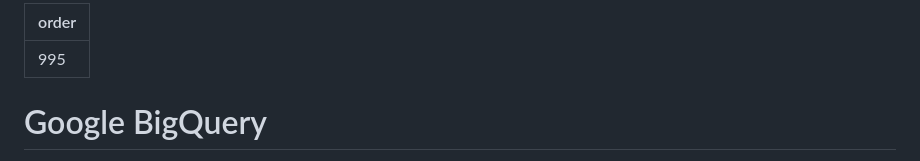
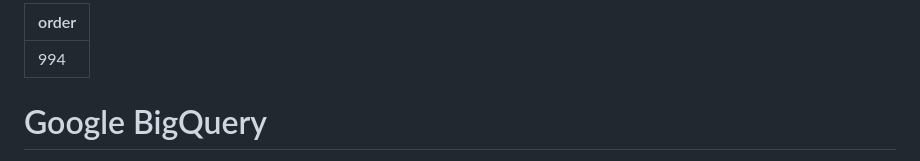
Before and after one commit to ncihtan/htan_missing_manual, a Markdown page: open_access/biq_query.md, the part around the change. Drawn GitHub-style.

```diff
--- a/open_access/biq_query.md
+++ b/open_access/biq_query.md
@@ -1,5 +1,5 @@
 ---
-order: 995
+order: 994
 ---
 
 # Google BigQuery
```
Also changed, not shown: open_access/cds_imaging.md (added, +35 -0 lines), img/cds_img1.png (added), img/cds_img2.png (added), img/cds_img3.png (added), img/cds_img4.png (added), img/cds_img5.png (added).
